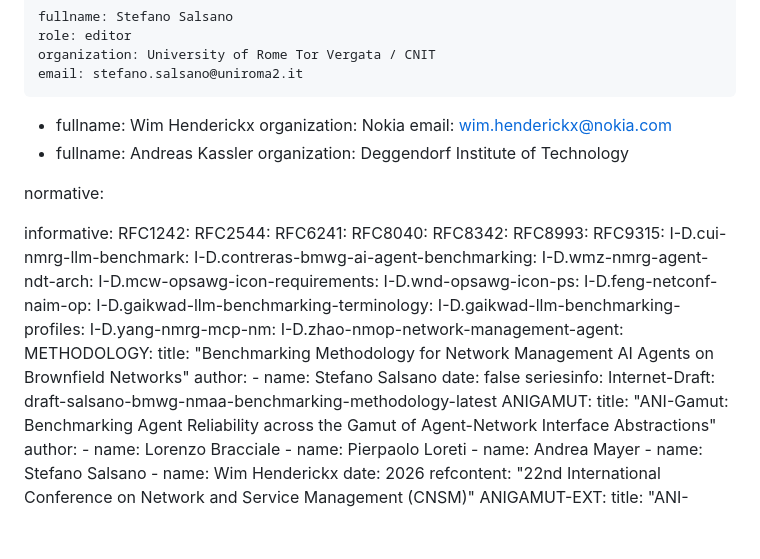
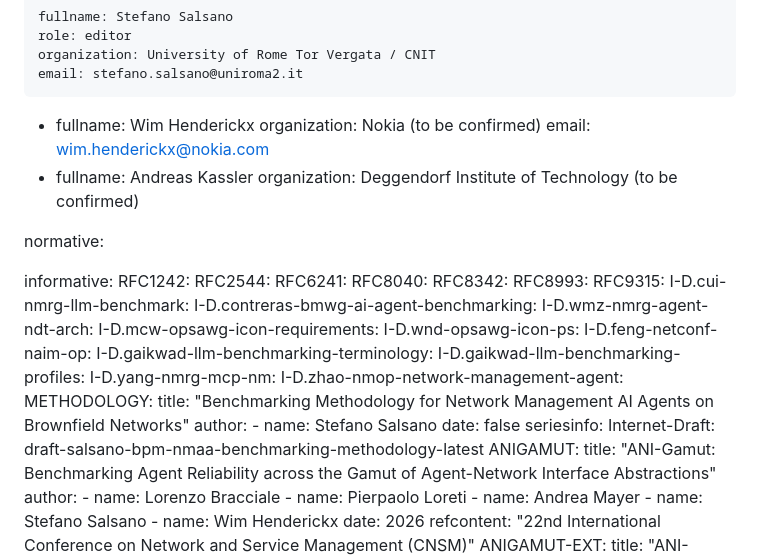
Before and after one commit to netgroup/draft-nmaa-benchmarking-framework, a Markdown page: draft-salsano-nmrg-nmaa-benchmarking-framework.md, the part around the change. Rendered like a GitHub page; blank space fills up the shorter version.

Commit message:
docs: mark co-authors to be confirmed; point to BPM methodology draft
Co-Authored-By: Claude Opus 5.5 <noreply@anthropic.com>

Claude-Session: https://claude.ai/code/session_018QRfmbtR7PMjxddNj7Jufb

```diff
--- a/draft-salsano-nmrg-nmaa-benchmarking-framework.md
+++ b/draft-salsano-nmrg-nmaa-benchmarking-framework.md
@@ -32,11 +32,11 @@ author:
     email: stefano.salsano@uniroma2.it
  -
     fullname: Wim Henderickx
-    organization: Nokia
+    organization: Nokia (to be confirmed)
     email: wim.henderickx@nokia.com
  -
     fullname: Andreas Kassler
-    organization: Deggendorf Institute of Technology
+    organization: Deggendorf Institute of Technology (to be confirmed)
 
 normative:
 
@@ -64,7 +64,7 @@ informative:
       - name: Stefano Salsano
     date: false
     seriesinfo:
-      Internet-Draft: draft-salsano-bmwg-nmaa-benchmarking-methodology-latest
+      Internet-Draft: draft-salsano-bpm-nmaa-benchmarking-methodology-latest
   ANIGAMUT:
     title: "ANI-Gamut: Benchmarking Agent Reliability across the Gamut of Agent-Network Interface Abstractions"
     author:
```
